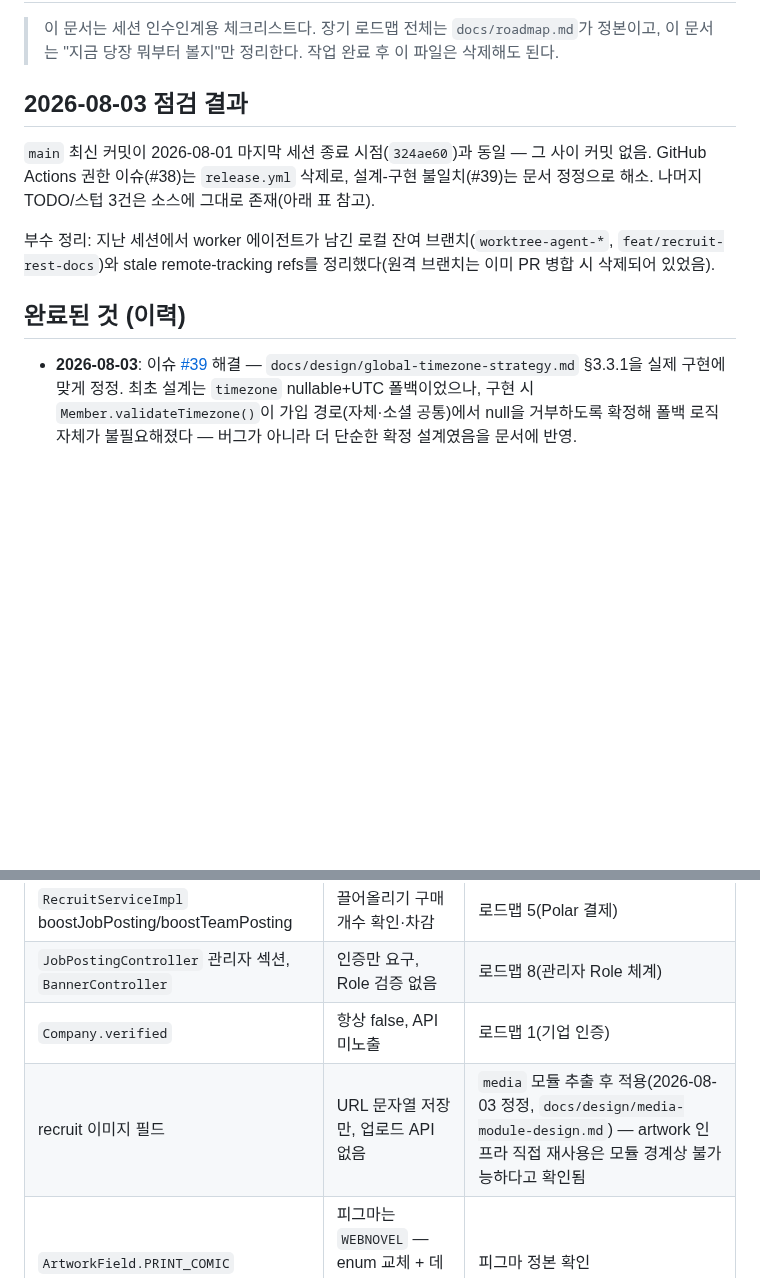
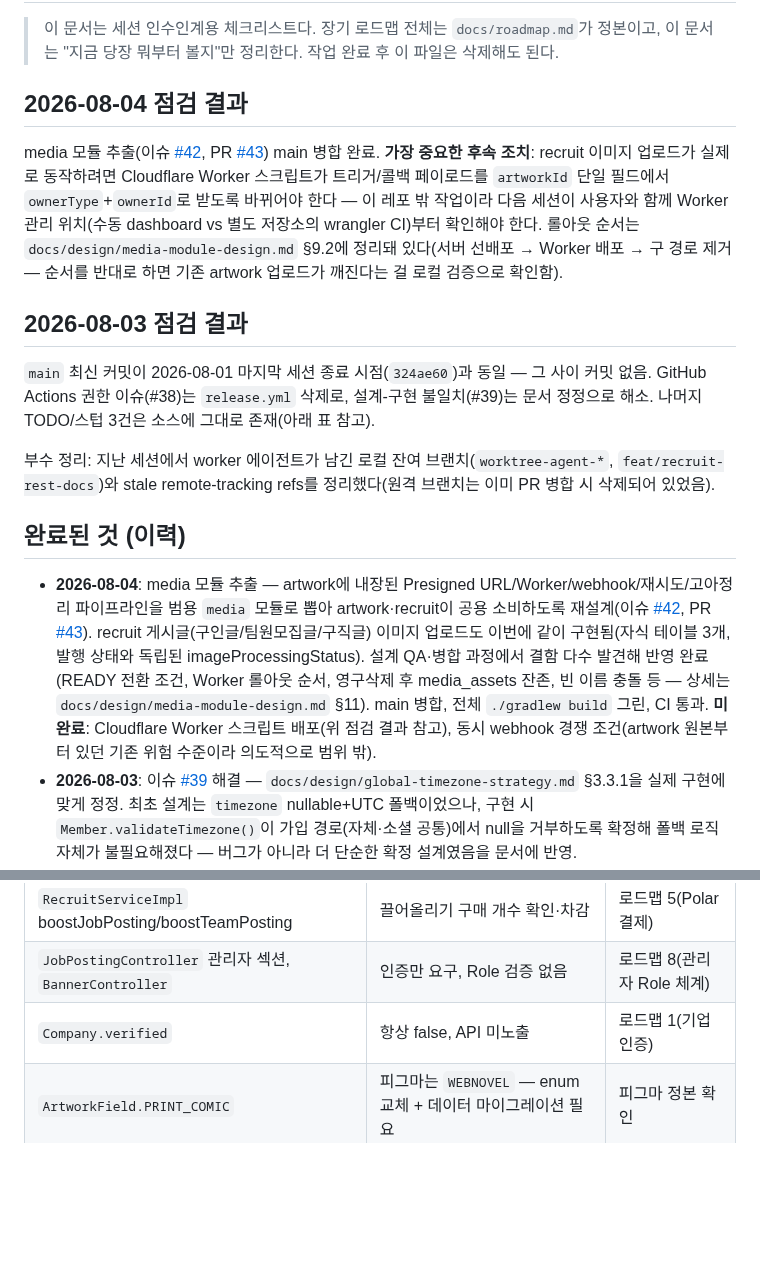
Before and after one commit to pack-in/at-crew-backend, a Markdown page: docs/NEXT_STEPS.md, 2 parts joined by grey strips. Rendered like a GitHub page; blank space fills up the shorter version.

Commit message:
docs: NEXT_STEPS media 모듈 추출 완료 반영
이슈 #42/PR #43 병합 완료를 반영하고, 남은 후속 작업(Cloudflare Worker
스크립트 배포 조율)을 다음 세션 최우선 항목으로 명시한다.

```diff
--- a/docs/NEXT_STEPS.md
+++ b/docs/NEXT_STEPS.md
@@ -2,6 +2,16 @@
 
 > 이 문서는 세션 인수인계용 체크리스트다. 장기 로드맵 전체는 `docs/roadmap.md`가 정본이고,
 > 이 문서는 "지금 당장 뭐부터 볼지"만 정리한다. 작업 완료 후 이 파일은 삭제해도 된다.
+
+## 2026-08-04 점검 결과
+
+media 모듈 추출(이슈 [#42](https://github.com/pack-in/at-crew-backend/issues/42), PR
+[#43](https://github.com/pack-in/at-crew-backend/pull/43)) main 병합 완료. **가장 중요한 후속 조치**:
+recruit 이미지 업로드가 실제로 동작하려면 Cloudflare Worker 스크립트가 트리거/콜백 페이로드를
+`artworkId` 단일 필드에서 `ownerType`+`ownerId`로 받도록 바뀌어야 한다 — 이 레포 밖 작업이라 다음
+세션이 사용자와 함께 Worker 관리 위치(수동 dashboard vs 별도 저장소의 wrangler CI)부터 확인해야
+한다. 롤아웃 순서는 `docs/design/media-module-design.md` §9.2에 정리돼 있다(서버 선배포 → Worker
+배포 → 구 경로 제거 — 순서를 반대로 하면 기존 artwork 업로드가 깨진다는 걸 로컬 검증으로 확인함).
 
 ## 2026-08-03 점검 결과
 
@@ -14,6 +24,15 @@ stale remote-tracking refs를 정리했다(원격 브랜치는 이미 PR 병합
 
 ## 완료된 것 (이력)
 
+- **2026-08-04**: media 모듈 추출 — artwork에 내장된 Presigned URL/Worker/webhook/재시도/고아정리
+  파이프라인을 범용 `media` 모듈로 뽑아 artwork·recruit이 공용 소비하도록 재설계(이슈
+  [#42](https://github.com/pack-in/at-crew-backend/issues/42), PR
+  [#43](https://github.com/pack-in/at-crew-backend/pull/43)). recruit 게시글(구인글/팀원모집글/구직글)
+  이미지 업로드도 이번에 같이 구현됨(자식 테이블 3개, 발행 상태와 독립된 imageProcessingStatus).
+  설계 QA·병합 과정에서 결함 다수 발견해 반영 완료(READY 전환 조건, Worker 롤아웃 순서, 영구삭제 후
+  media_assets 잔존, 빈 이름 충돌 등 — 상세는 `docs/design/media-module-design.md` §11). main 병합,
+  전체 `./gradlew build` 그린, CI 통과. **미완료**: Cloudflare Worker 스크립트 배포(위 점검 결과 참고),
+  동시 webhook 경쟁 조건(artwork 원본부터 있던 기존 위험 수준이라 의도적으로 범위 밖).
 - **2026-08-03**: 이슈 [#39](https://github.com/pack-in/at-crew-backend/issues/39) 해결 — `docs/design/global-timezone-strategy.md` §3.3.1을 실제 구현에 맞게 정정. 최초 설계는 `timezone` nullable+UTC 폴백이었으나, 구현 시 `Member.validateTimezone()`이 가입 경로(자체·소셜 공통)에서 null을 거부하도록 확정해 폴백 로직 자체가 불필요해졌다 — 버그가 아니라 더 단순한 확정 설계였음을 문서에 반영.
 - **2026-08-03**: `release.yml`(release-please) 삭제로 이슈 [#38](https://github.com/pack-in/at-crew-backend/issues/38)
   해소. 실패 로그 확인 결과, 워크플로우 YAML에 `permissions: pull-requests: write`를 명시해도
@@ -61,7 +80,6 @@ recruit 모듈(구인글/팀원모집글/구직글/지원/끌어올리기/관심
 | `RecruitServiceImpl` boostJobPosting/boostTeamPosting | 끌어올리기 구매 개수 확인·차감 | 로드맵 5(Polar 결제) |
 | `JobPostingController` 관리자 섹션, `BannerController` | 인증만 요구, Role 검증 없음 | 로드맵 8(관리자 Role 체계) |
 | `Company.verified` | 항상 false, API 미노출 | 로드맵 1(기업 인증) |
-| recruit 이미지 필드 | URL 문자열 저장만, 업로드 API 없음 | `media` 모듈 추출 후 적용(2026-08-03 정정, `docs/design/media-module-design.md`) — artwork 인프라 직접 재사용은 모듈 경계상 불가능하다고 확인됨 |
 | `ArtworkField.PRINT_COMIC` | 피그마는 `WEBNOVEL` — enum 교체 + 데이터 마이그레이션 필요 | 피그마 정본 확인 |
 | `ActiveRegion`(company) | 피그마에서 옵션 값 특정 실패 | 피그마 확인 |
 | search 분석기 | Phase 1은 `standard`, nori 도입 미정 | 검색 품질 이슈 발생 시 |
```
Also changed, not shown: other parts of docs/NEXT_STEPS.md (+1 -1 lines).
